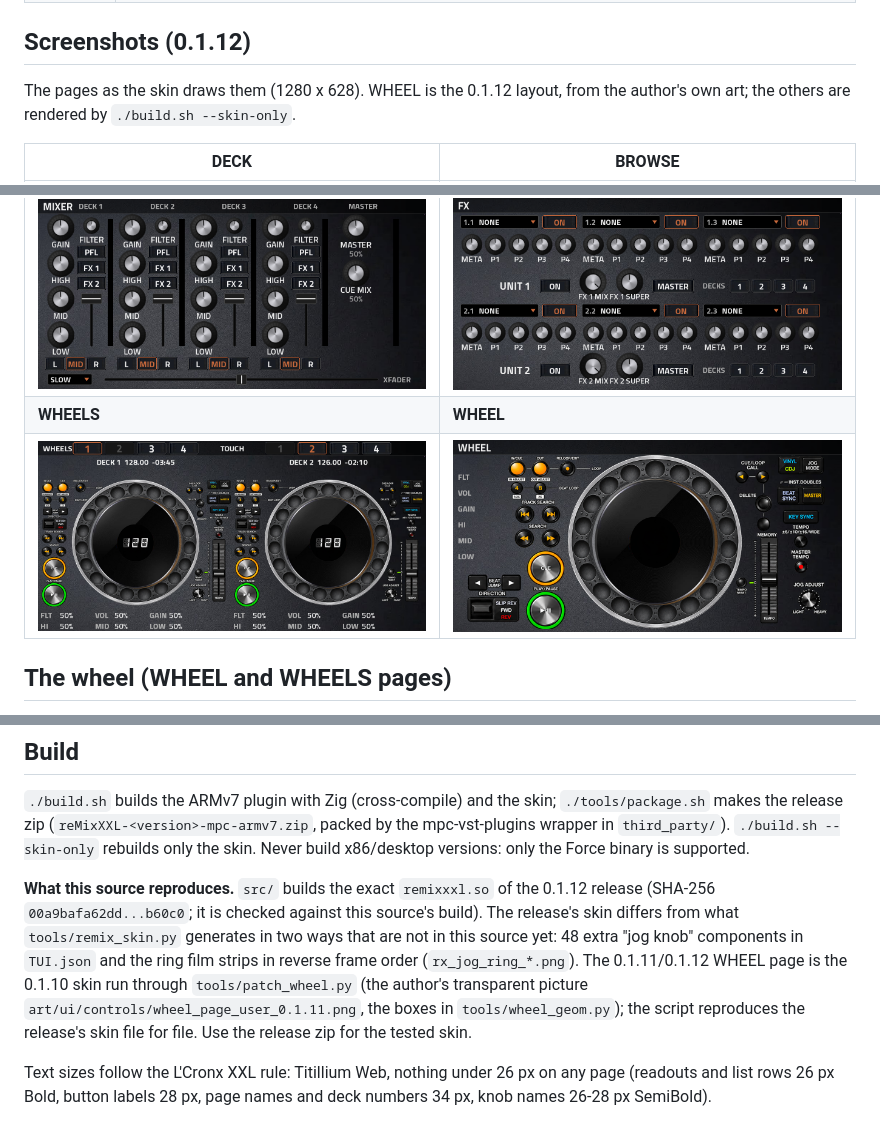
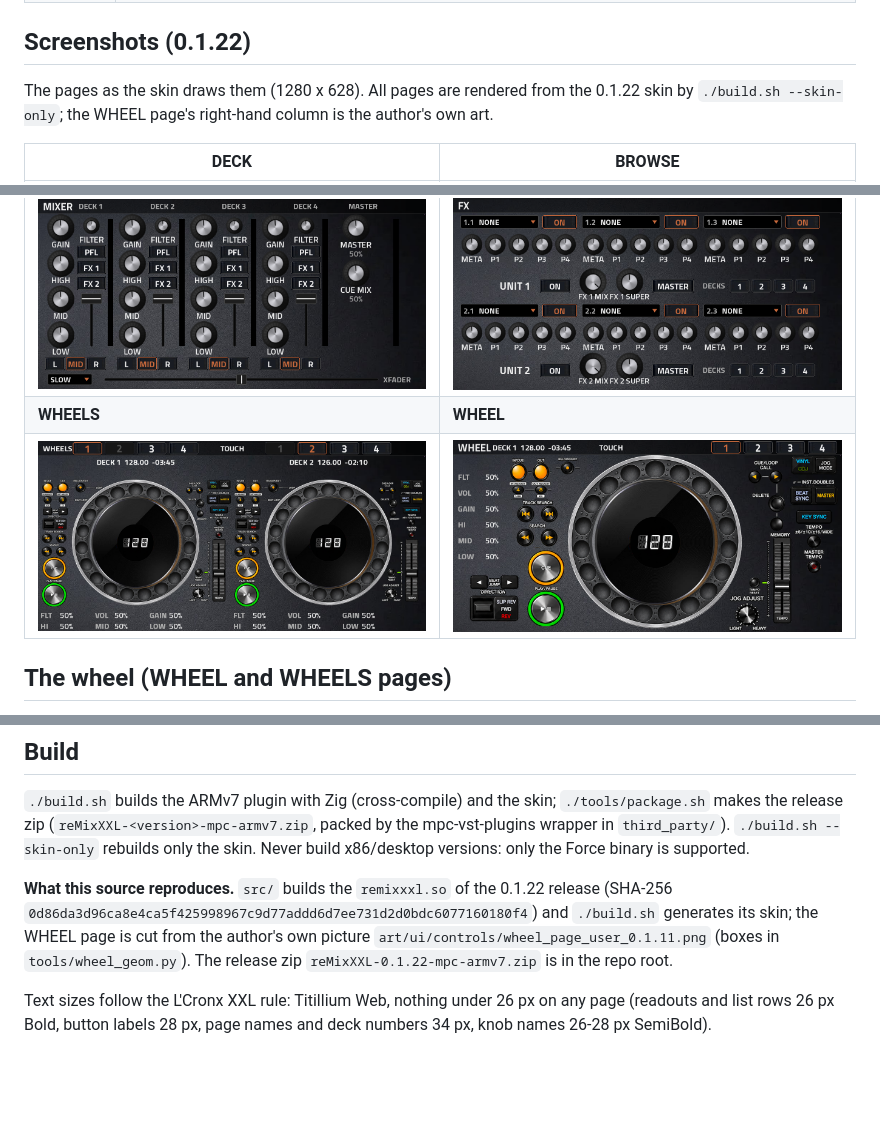
Before and after one commit to sunskiefer/reMixXXL, a Markdown page: README.md, 3 parts joined by grey strips. Drawn GitHub-style; pictures changed too: docs/img/wheel.png; blank space fills up the shorter version.

```diff
--- a/README.md
+++ b/README.md
@@ -24,9 +24,9 @@ MPC's plugin screen (1280 x 628 under the MPC header) has these tabs (the OVERVI
 | WHEELS | two CDJ-style decks side by side, built from the user's CDJ photo (`art/platter_nobrand.png`, `art/control_map.json`): the platter, cue, play, the tempo fader, tempo reset, master tempo, tempo range, beat loop 4 / 8, loop in / out, beat jump, slip / rev, track search, search, jog feel, vinyl / jog mode, beat sync / master, key sync. DECK 1-4 buttons per side pick which deck each wheel drives. Q-Link banks WHEELS 1..4 |
 | WHEEL | one CDJ deck, full size (the left wheel's deck), laid out from the author's own transparent art (0.1.11): loop in / out / reloop, beat loop 4 / 8, track search, search, cue, play, beat jump, direction (slip / rev), vinyl / jog mode, beat sync / master, key sync, tempo range, master tempo, the tempo fader and its scale, tempo reset, the JOG ADJUST knob. The deck's filter, volume, gain, high, mid and low show as values on the left. Q-Link banks WHEEL 1..4 |
 
-## Screenshots (0.1.12)
+## Screenshots (0.1.22)
 
-The pages as the skin draws them (1280 x 628). WHEEL is the 0.1.12 layout, from the author's own art; the others are rendered by `./build.sh --skin-only`.
+The pages as the skin draws them (1280 x 628). All pages are rendered from the 0.1.22 skin by `./build.sh --skin-only`; the WHEEL page's right-hand column is the author's own art.
 
 | DECK | BROWSE |
 |---|---|
@@ -58,11 +58,7 @@ the QR code on the WHEEL page. See [docs/COMPANION.md](docs/COMPANION.md).
 (`reMixXXL-<version>-mpc-armv7.zip`, packed by the mpc-vst-plugins wrapper in `third_party/`). `./build.sh --skin-only`
 rebuilds only the skin. Never build x86/desktop versions: only the Force binary is supported.
 
-**What this source reproduces.** `src/` builds the exact `remixxxl.so` of the 0.1.12 release (SHA-256 `00a9bafa62dd...b60c0`; it is
-checked against this source's build). The release's skin differs from what `tools/remix_skin.py` generates in two ways that are
-not in this source yet: 48 extra "jog knob" components in `TUI.json` and the ring film strips in reverse frame order
-(`rx_jog_ring_*.png`). The 0.1.11/0.1.12 WHEEL page is the 0.1.10 skin run through `tools/patch_wheel.py` (the author's transparent picture
-`art/ui/controls/wheel_page_user_0.1.11.png`, the boxes in `tools/wheel_geom.py`); the script reproduces the release's skin file for file. Use the release zip for the tested skin.
+**What this source reproduces.** `src/` builds the `remixxxl.so` of the 0.1.22 release (SHA-256 `0d86da3d96ca8e4ca5f425998967c9d77addd6d7ee731d2d0bdc6077160180f4`) and `./build.sh` generates its skin; the WHEEL page is cut from the author's own picture `art/ui/controls/wheel_page_user_0.1.11.png` (boxes in `tools/wheel_geom.py`). The release zip `reMixXXL-0.1.22-mpc-armv7.zip` is in the repo root.
 
 Text sizes follow the L'Cronx XXL rule: Titillium Web, nothing under 26 px on any page (readouts and list rows 26 px
 Bold, button labels 28 px, page names and deck numbers 34 px, knob names 26-28 px SemiBold).
```
Also changed, not shown: other parts of README.md (+1 -1 lines), CHANGELOG.md (+8 -8 lines), docs/USER_GUIDE.md (+2 -2 lines), 1 other file.
